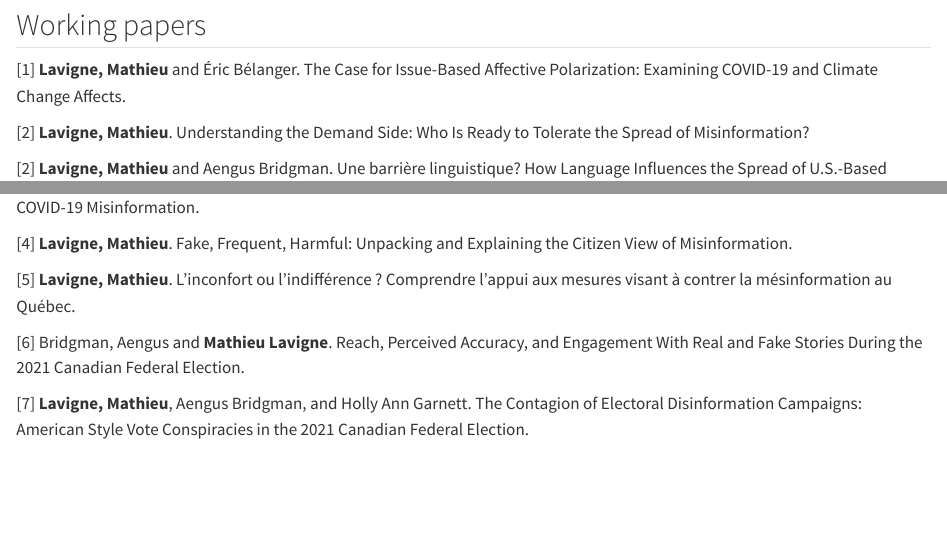
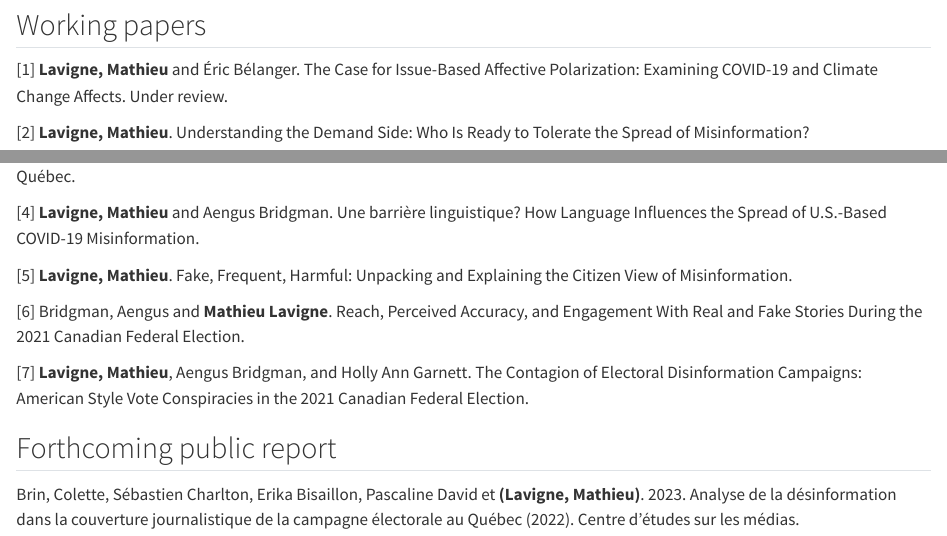
Before and after one commit to mathieulavigne2/mathieulavigne2.github.io, a Quarto document (Research/index.qmd): the page in a window 1100 px wide, from 710 px down, and a second part further down, joined at a grey line. Rendered offline with R 4.5, knitr and Pandoc in place of Quarto, with nearby package versions.

Commit message:
Updated website
Updated website

```diff
--- a/Research/index.qmd
+++ b/Research/index.qmd
@@ -24,16 +24,20 @@ Ruiz-Soler, Javier, **Mathieu Lavigne**, Colette Brin, and Aengus Bridgman. [Dis
 
 ## Working papers
 
-[1] **Lavigne, Mathieu** and Éric Bélanger. The Case for Issue-Based Affective Polarization: Examining COVID-19 and Climate Change Affects.
+[1] **Lavigne, Mathieu** and Éric Bélanger. The Case for Issue-Based Affective Polarization: Examining COVID-19 and Climate Change Affects. Under review.
 
 [2] **Lavigne, Mathieu**. Understanding the Demand Side: Who Is Ready to Tolerate the Spread of Misinformation?
 
-[2] **Lavigne, Mathieu** and Aengus Bridgman. Une barrière linguistique? How Language Influences the Spread of U.S.-Based COVID-19 Misinformation.
+[3] **Lavigne, Mathieu**. L'inconfort ou l'indifférence ? Comprendre l'appui aux mesures visant à contrer la mésinformation au Québec.
 
-[4] **Lavigne, Mathieu**. Fake, Frequent, Harmful: Unpacking and Explaining the Citizen View of Misinformation.
+[4] **Lavigne, Mathieu** and Aengus Bridgman. Une barrière linguistique? How Language Influences the Spread of U.S.-Based COVID-19 Misinformation.
 
-[5] **Lavigne, Mathieu**. L'inconfort ou l'indifférence ? Comprendre l'appui aux mesures visant à contrer la mésinformation au Québec.
+[5] **Lavigne, Mathieu**. Fake, Frequent, Harmful: Unpacking and Explaining the Citizen View of Misinformation.
 
 [6] Bridgman, Aengus and **Mathieu Lavigne**. Reach, Perceived Accuracy, and Engagement With Real and Fake Stories During the 2021 Canadian Federal Election.
 
 [7] **Lavigne, Mathieu**, Aengus Bridgman, and Holly Ann Garnett. The Contagion of Electoral Disinformation Campaigns: American Style Vote Conspiracies in the 2021 Canadian Federal Election.
+
+## Forthcoming public report
+
+Brin, Colette, Sébastien Charlton, Erika Bisaillon, Pascaline David et **(Lavigne, Mathieu)**. 2023. Analyse de la désinformation dans la couverture journalistique de la campagne électorale au Québec (2022). Centre d'études sur les médias.
```
Also changed, not shown: Media/index.qmd (+1 -1 lines), CV/cv.pdf, docs/search.json, 3 other files.
